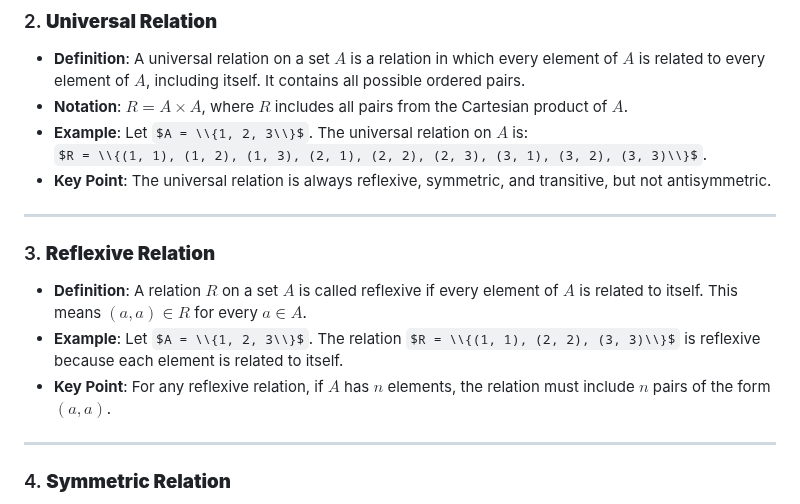
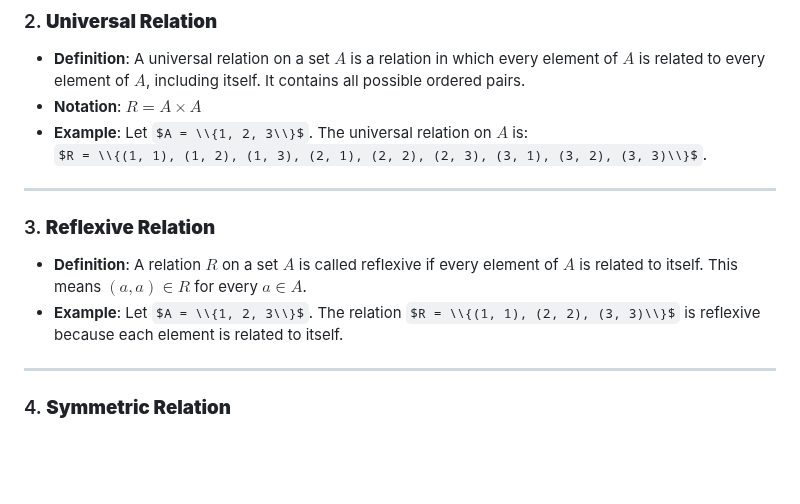
Before and after one commit to GitKaran4723/discreteStructure, a Markdown page: notes/UNIT I/Types of Relations.md, the part around one of its changes. GitHub-like rendering; some formulas as TeX source; blank space fills up the shorter version.

Commit message:
notes update

```diff
--- a/notes/UNIT I/Types of Relations.md
+++ b/notes/UNIT I/Types of Relations.md
@@ -8,17 +8,15 @@
 
 ### 2. **Universal Relation**
    - **Definition**: A universal relation on a set $A$ is a relation in which every element of $A$ is related to every element of $A$, including itself. It contains all possible ordered pairs.
-   - **Notation**: $R = A \times A$, where $R$ includes all pairs from the Cartesian product of $A$.
+   - **Notation**: $R = A \times A$
    - **Example**: Let $A = \\{1, 2, 3\\}$. The universal relation on $A$ is:
      $R = \\{(1, 1), (1, 2), (1, 3), (2, 1), (2, 2), (2, 3), (3, 1), (3, 2), (3, 3)\\}$.
-   - **Key Point**: The universal relation is always reflexive, symmetric, and transitive, but not antisymmetric.
 
 ---
 
 ### 3. **Reflexive Relation**
    - **Definition**: A relation $R$ on a set $A$ is called reflexive if every element of $A$ is related to itself. This means $(a, a) \in R$ for every $a \in A$.
    - **Example**: Let $A = \\{1, 2, 3\\}$. The relation $R = \\{(1, 1), (2, 2), (3, 3)\\}$ is reflexive because each element is related to itself.
-   - **Key Point**: For any reflexive relation, if $A$ has $n$ elements, the relation must include $n$ pairs of the form $(a, a)$.
 
 ---
 
```
Also changed, not shown: other parts of notes/UNIT I/Types of Relations.md (+0 -1 lines).
